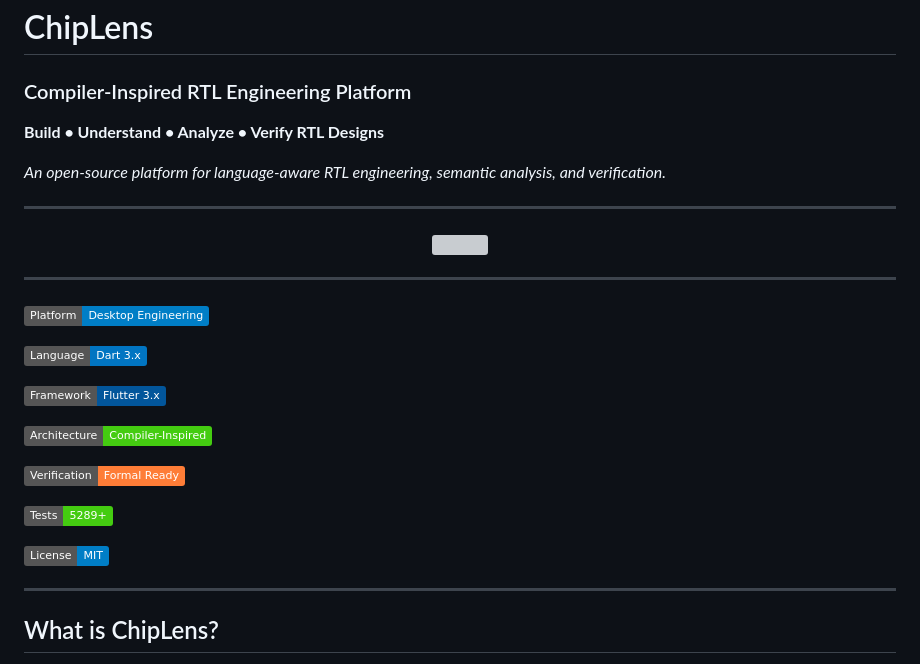
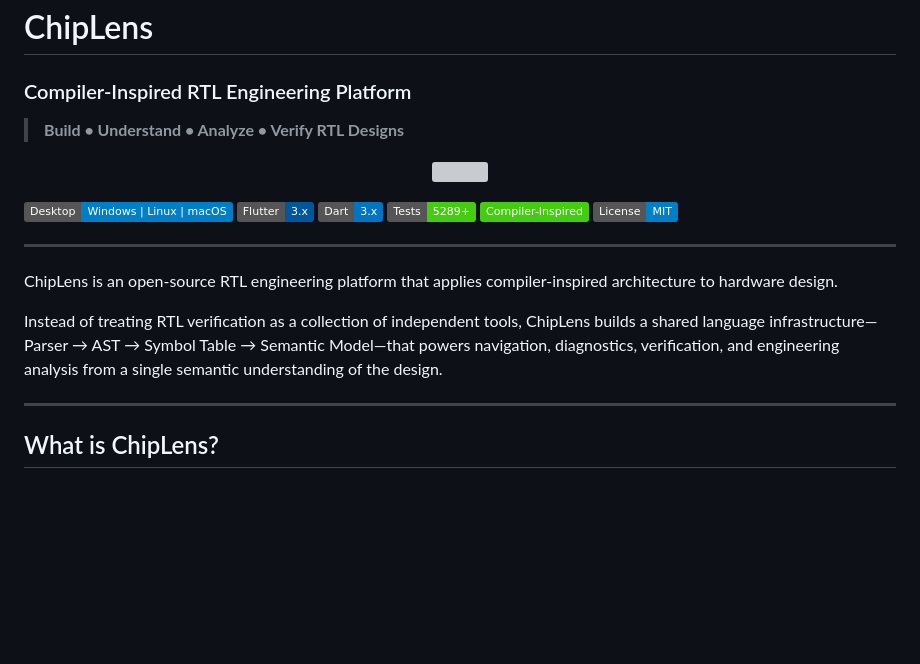
Before and after one commit to Anumeha600/ChipLens, a Markdown page: README.md, the part around the change. Rendered like a GitHub page; badges without logos; blank space fills up the shorter version; grey boxes are pictures that could not be loaded.

```diff
--- a/README.md
+++ b/README.md
@@ -2,43 +2,28 @@
 
 ### Compiler-Inspired RTL Engineering Platform
 
+> **Build • Understand • Analyze • Verify RTL Designs**
+
+<p align="center">
+  <img src="docs/images/workbench.png" width="95%">
+</p>
+
 <p align="center">
 
-**Build • Understand • Analyze • Verify RTL Designs**
-
-*An open-source platform for language-aware RTL engineering, semantic analysis, and verification.*
+![Platform](https://img.shields.io/badge/Desktop-Windows%20%7C%20Linux%20%7C%20macOS-blue)
+![Flutter](https://img.shields.io/badge/Flutter-3.x-02569B?logo=flutter)
+![Dart](https://img.shields.io/badge/Dart-3.x-0175C2?logo=dart)
+![Tests](https://img.shields.io/badge/Tests-5289+-brightgreen)
+![Architecture](https://img.shields.io/badge/Compiler--Inspired-success)
+![License](https://img.shields.io/badge/License-MIT-blue)
 
 </p>
 
 ---
 
-<p align="center">
+ChipLens is an open-source RTL engineering platform that applies compiler-inspired architecture to hardware design.
 
-<!-- Replace with actual screenshot -->
-
-<img src="docs/images/workbench.png" width="95%">
-
-</p>
-
----
-
-<p align="center">
-
-![Platform](https://img.shields.io/badge/Platform-Desktop%20Engineering-blue)
-
-![Language](https://img.shields.io/badge/Language-Dart%203.x-0175C2)
-
-![Framework](https://img.shields.io/badge/Framework-Flutter%203.x-02569B)
-
-![Architecture](https://img.shields.io/badge/Architecture-Compiler--Inspired-success)
-
-![Verification](https://img.shields.io/badge/Verification-Formal%20Ready-orange)
-
-![Tests](https://img.shields.io/badge/Tests-5289%2B-brightgreen)
-
-![License](https://img.shields.io/badge/License-MIT-blue)
-
-</p>
+Instead of treating RTL verification as a collection of independent tools, ChipLens builds a shared language infrastructure—Parser → AST → Symbol Table → Semantic Model—that powers navigation, diagnostics, verification, and engineering analysis from a single semantic understanding of the design.
 
 ---
 
```
